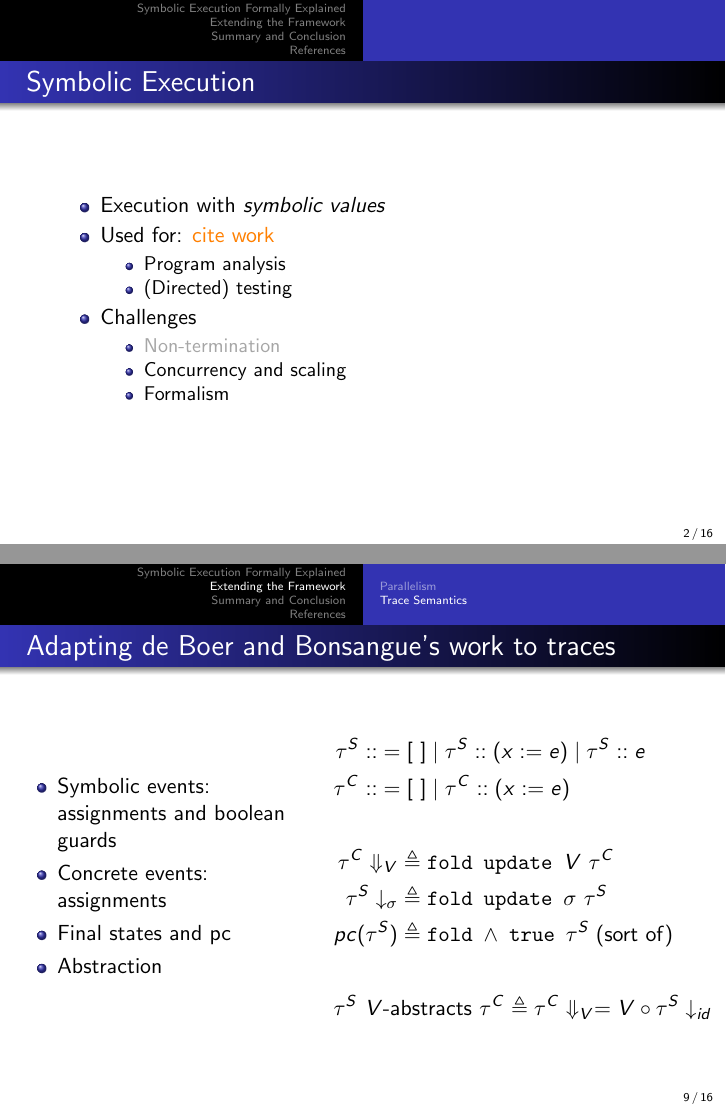
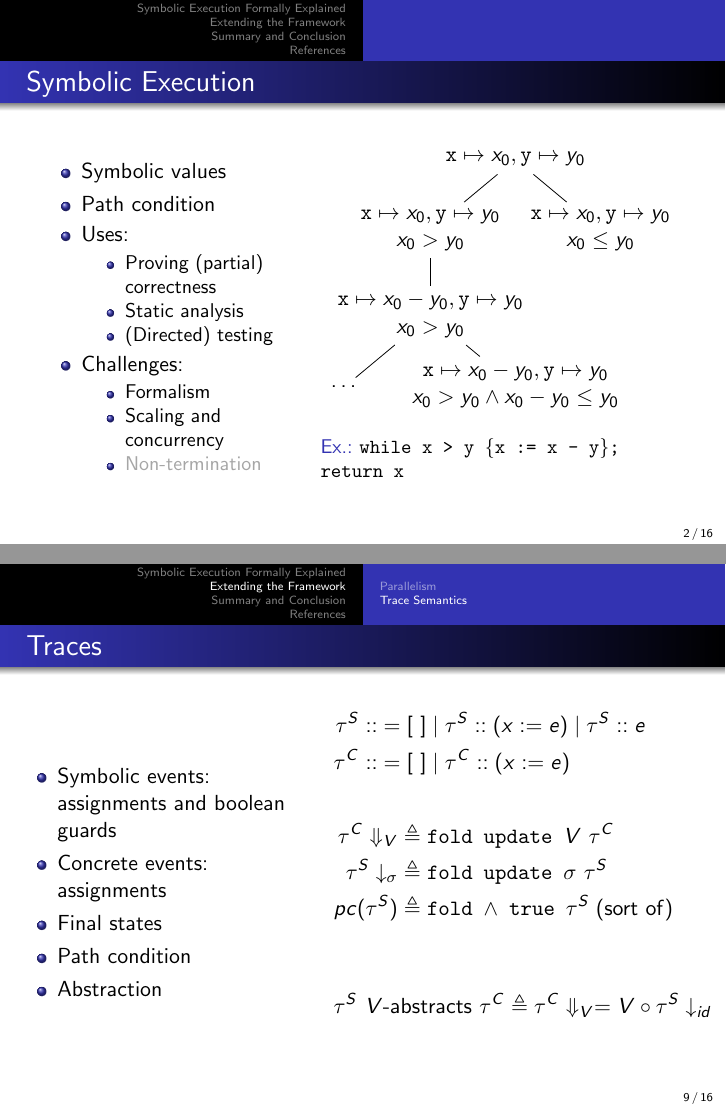
Before and after one commit to Aqissiaq/symex-formally-formalized, LaTeX slides (PLACES/presentation/presentation.tex): pages 2 and 9 of 16 before the commit and pages 5 and 34 of 48 after it, joined at a grey line. Compiled offline with pdfLaTeX.

Commit message:
Final(?) draft

```diff
--- a/PLACES/presentation/presentation.tex
+++ b/PLACES/presentation/presentation.tex
@@ -12,14 +12,14 @@
 %
 %%%%%%%%%%%%%%%%%%%%%%%%%%%%%%%%%%%%%%%%%
 
-%----------------------------------------------------------------------------------------
-%   PACKAGES AND THEMES
-%----------------------------------------------------------------------------------------
+% ----------------------------------------------------------------------------------------
+% PACKAGES AND THEMES
+% ----------------------------------------------------------------------------------------
 
 \documentclass{beamer}
 
 \usepackage{tikz}
-\usetikzlibrary{cd}
+\usetikzlibrary{trees}
 
 \usepackage{mathpartir}
 \usepackage{graphicx} % Allows including images
@@ -128,20 +128,46 @@ style=authoryear-comp,
 \end{frame}
 
 \begin{frame}{Symbolic Execution}
+  \begin{columns}
+    \begin{column}{.4\textwidth}
       \begin{itemize}
-    \item Execution with \emph{symbolic values}
-    \item Used for: \note{cite work}
+        \item<+-> Symbolic values
+        \item<+-> Path condition
+        \item<+-> Uses:
               \begin{itemize}
-            \item Program analysis
+                \item Proving (partial) correctness
+                \item Static analysis
                 \item (Directed) testing
               \end{itemize}
-    \item Challenges
+        \item<+-> Challenges:
               \begin{itemize}
+                \item Formalism
+                \item Scaling and concurrency
                 \item \faded{Non-termination}
-            \item Concurrency and scaling
-            \item Formalism
               \end{itemize}
       \end{itemize}
+    \end{column}
+    \begin{column}<2->{.6\textwidth}
+      \begin{figure}
+        \begin{tikzpicture}[grow via three points={%
+            one child at (0,-1.5) and two children at (-1.5,-1.25) and (1.5,-1.25)}]
+          \node at (0,0) [align=center]
+          {$\mathtt{x} \mapsto x_{0}, \mathtt{y} \mapsto y_{0}$}
+          child {node [align=center]
+            {$\mathtt{x} \mapsto x_{0}, \mathtt{y} \mapsto y_{0}$ \\ $x_{0} > y_{0}$}
+            child {node [align=center]
+              {$\mathtt{x} \mapsto x_{0} - y_{0}, \mathtt{y} \mapsto y_{0}$ \\ $x_0 > y_0$}
+              child {node [align=center] {\ldots}}
+              child {node [align=center]
+                {$\mathtt{x} \mapsto x_{0} - y_{0}, \mathtt{y} \mapsto y_{0}$ \\ $x_{0} > y_{0} \land x_{0} - y_{0} \leq y_{0}$}}
+            }}
+          child {node [align=center] {$\mathtt{x} \mapsto x_{0}, \mathtt{y} \mapsto y_{0}$ \\ $x_{0} \leq y_{0}$}};
+        \end{tikzpicture}
+        \renewcommand{\figurename}{Ex.}
+        \caption{\texttt{while x > y \{x := x - y\}; return x}}
+      \end{figure}
+    \end{column}
+  \end{columns}
 \end{frame}
 
 \section{Symbolic Execution Formally Explained}
@@ -296,22 +333,20 @@ style=authoryear-comp,
   \end{itemize}
 \end{frame}
 
-\begin{frame}{Adapting de Boer and Bonsangue's work to traces}
+\begin{frame}{Traces}
   \begin{columns}
     \begin{column}{.5\textwidth}
-      \begin{itemize}
+      \begin{itemize}[<+->]
         \item Symbolic events: assignments and boolean guards
         \item Concrete events: assignments
-        \item Final states and pc
+        \item Final states
+        \item Path condition
         \item Abstraction
       \end{itemize}
     \end{column}
     \begin{column}{.5\textwidth}
       \begin{align*}
-        \tau^{S} ::&= [~] \mid \tau^{S} :: (x := e) \mid \tau^{S} :: e\\
-        \tau^{C} ::&= [~] \mid \tau^{C} :: (x := e)
+        \uncover<1->{\tau^{S} ::&= [~] \mid \tau^{S} :: (x := e) \mid \tau^{S} :: e\\}
+        \uncover<2->{\tau^{C} ::&= [~] \mid \tau^{C} :: (x := e)}
       \end{align*}
       \begin{align*}
-        \accC[V]{\tau^{C}} &\triangleq \fold~\update~V~\tau^{C}\\
-        \accS[\sigma]{\tau^{S}} &\triangleq \fold~\update~\sigma~\tau^{S}\\
-        \pc{\tau^{S}} &\triangleq \fold~\land~\true~\tau^{S} \; \text{(sort of)}
@@ -319,3 +358,2 @@ style=authoryear-comp,
         \begin{align*}
           \tau^{S}~V\text{-abstracts}~\tau^{C} \triangleq \accC[V]{\tau^{C}} = V \circ \accS[id]{\tau^{S}}
-      \end{align*}
```
Also changed, not shown: PLACES/presentation/presentation.tex (163 more changed lines). Lines whose indentation alone changed are shown as unchanged.
